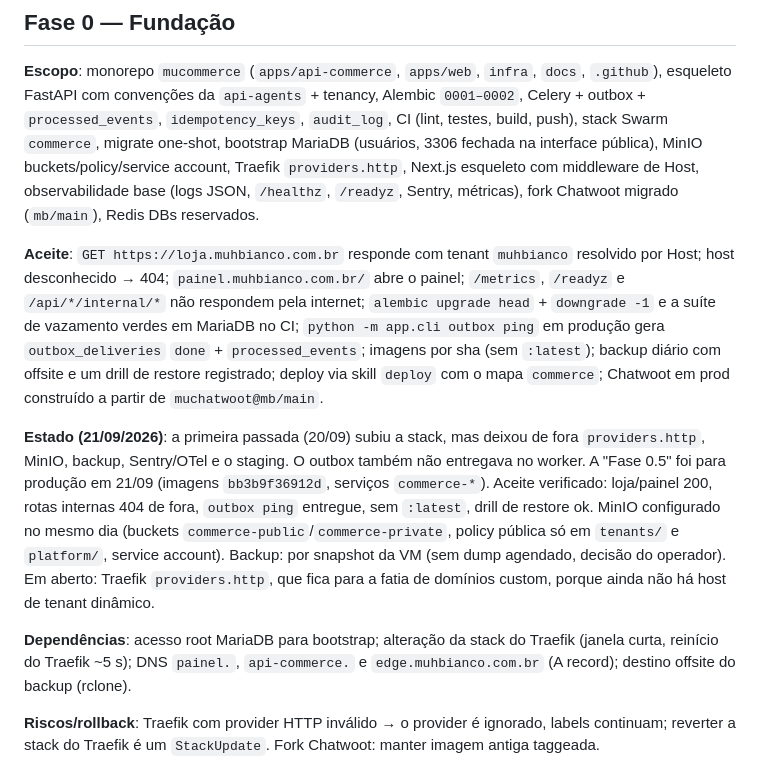
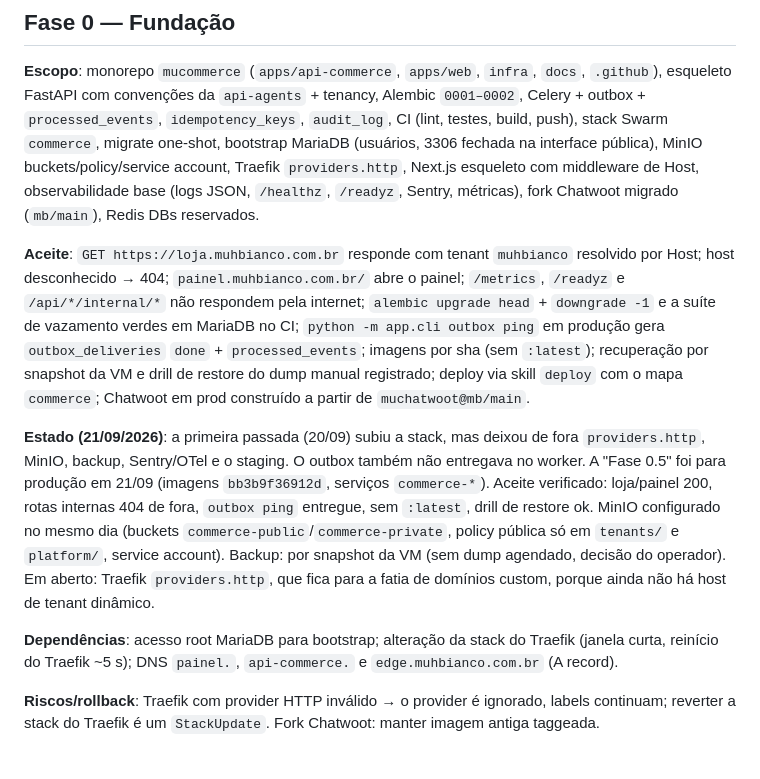
Before and after one commit to muhbianco/mucommerce, a Markdown page: docs/09-roadmap.md, the part around the change. Drawn GitHub-style.

Commit message:
Align the phase 0 acceptance with snapshot-based recovery.
Co-Authored-By: Claude Opus 5 <noreply@anthropic.com>

```diff
--- a/docs/09-roadmap.md
+++ b/docs/09-roadmap.md
@@ -6,11 +6,11 @@ Sem prazos; estimativas relativas estão no [backlog](10-backlog.md). Não há s
 
 **Escopo**: monorepo `mucommerce` (`apps/api-commerce`, `apps/web`, `infra`, `docs`, `.github`), esqueleto FastAPI com convenções da `api-agents` + tenancy, Alembic `0001–0002`, Celery + outbox + `processed_events`, `idempotency_keys`, `audit_log`, CI (lint, testes, build, push), stack Swarm `commerce`, migrate one-shot, bootstrap MariaDB (usuários, 3306 fechada na interface pública), MinIO buckets/policy/service account, Traefik `providers.http`, Next.js esqueleto com middleware de Host, observabilidade base (logs JSON, `/healthz`, `/readyz`, Sentry, métricas), fork Chatwoot migrado (`mb/main`), Redis DBs reservados.
 
-**Aceite**: `GET https://loja.muhbianco.com.br` responde com tenant `muhbianco` resolvido por Host; host desconhecido → 404; `painel.muhbianco.com.br/` abre o painel; `/metrics`, `/readyz` e `/api/*/internal/*` não respondem pela internet; `alembic upgrade head` + `downgrade -1` e a suíte de vazamento verdes em MariaDB no CI; `python -m app.cli outbox ping` em produção gera `outbox_deliveries` `done` + `processed_events`; imagens por sha (sem `:latest`); backup diário com offsite e um drill de restore registrado; deploy via skill `deploy` com o mapa `commerce`; Chatwoot em prod construído a partir de `muchatwoot@mb/main`.
+**Aceite**: `GET https://loja.muhbianco.com.br` responde com tenant `muhbianco` resolvido por Host; host desconhecido → 404; `painel.muhbianco.com.br/` abre o painel; `/metrics`, `/readyz` e `/api/*/internal/*` não respondem pela internet; `alembic upgrade head` + `downgrade -1` e a suíte de vazamento verdes em MariaDB no CI; `python -m app.cli outbox ping` em produção gera `outbox_deliveries` `done` + `processed_events`; imagens por sha (sem `:latest`); recuperação por snapshot da VM e drill de restore do dump manual registrado; deploy via skill `deploy` com o mapa `commerce`; Chatwoot em prod construído a partir de `muchatwoot@mb/main`.
 
 **Estado (21/09/2026)**: a primeira passada (20/09) subiu a stack, mas deixou de fora `providers.http`, MinIO, backup, Sentry/OTel e o staging. O outbox também não entregava no worker. A "Fase 0.5" foi para produção em 21/09 (imagens `bb3b9f36912d`, serviços `commerce-*`). Aceite verificado: loja/painel 200, rotas internas 404 de fora, `outbox ping` entregue, sem `:latest`, drill de restore ok. MinIO configurado no mesmo dia (buckets `commerce-public`/`commerce-private`, policy pública só em `tenants/` e `platform/`, service account). Backup: por snapshot da VM (sem dump agendado, decisão do operador). Em aberto: Traefik `providers.http`, que fica para a fatia de domínios custom, porque ainda não há host de tenant dinâmico.
 
-**Dependências**: acesso root MariaDB para bootstrap; alteração da stack do Traefik (janela curta, reinício do Traefik ~5 s); DNS `painel.`, `api-commerce.` e `edge.muhbianco.com.br` (A record); destino offsite do backup (rclone).
+**Dependências**: acesso root MariaDB para bootstrap; alteração da stack do Traefik (janela curta, reinício do Traefik ~5 s); DNS `painel.`, `api-commerce.` e `edge.muhbianco.com.br` (A record).
 
 **Riscos/rollback**: Traefik com provider HTTP inválido → o provider é ignorado, labels continuam; reverter a stack do Traefik é um `StackUpdate`. Fork Chatwoot: manter imagem antiga taggeada.
 
```
